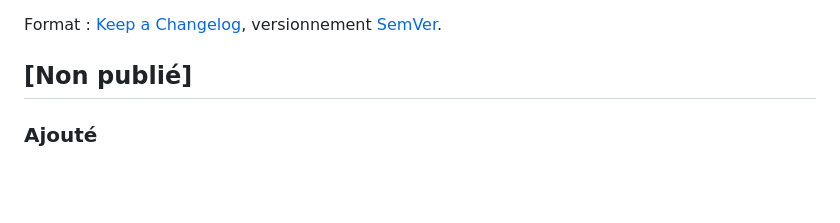
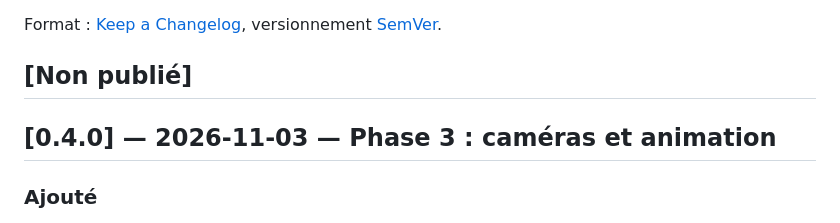
Before and after one commit to gozpie/VALIDEO, a Markdown page: ai-scene-studio/CHANGELOG.md, the part around the change. GitHub-like rendering; blank space fills up the shorter version.

```diff
--- a/ai-scene-studio/CHANGELOG.md
+++ b/ai-scene-studio/CHANGELOG.md
@@ -3,6 +3,8 @@
 Format : [Keep a Changelog](https://keepachangelog.com/fr/1.1.0/), versionnement [SemVer](https://semver.org/lang/fr/).
 
 ## [Non publié]
+
+## [0.4.0] — 2026-11-03 — Phase 3 : caméras et animation
 
 ### Ajouté
 
```
Also changed, not shown: ai-scene-studio/README.md (+7 -6 lines), rapport.md (+13 -0 lines).
